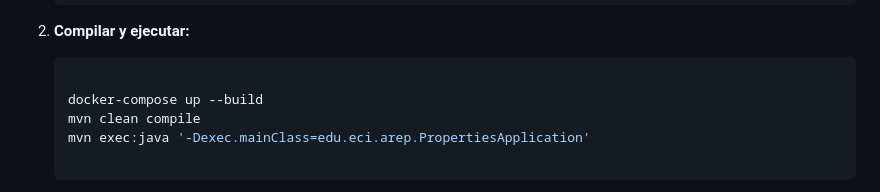
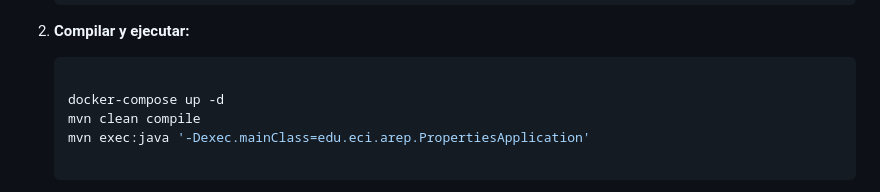
Before and after one commit to AndresArias02/AREP-Taller5, a Markdown page: README.md, the part around the change. Drawn GitHub-style.

````diff
--- a/README.md
+++ b/README.md
@@ -263,7 +263,7 @@ Para instalar y ejecutar esta aplicación, sigue los siguientes pasos:
 
     ```bash
 
-   docker-compose up --build
+   docker-compose up -d
    mvn clean compile
    mvn exec:java '-Dexec.mainClass=edu.eci.arep.PropertiesApplication'
 
````
